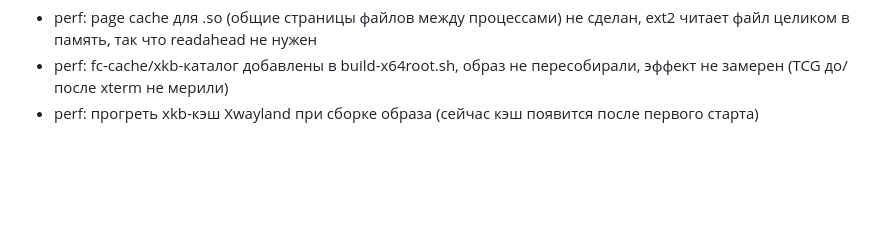
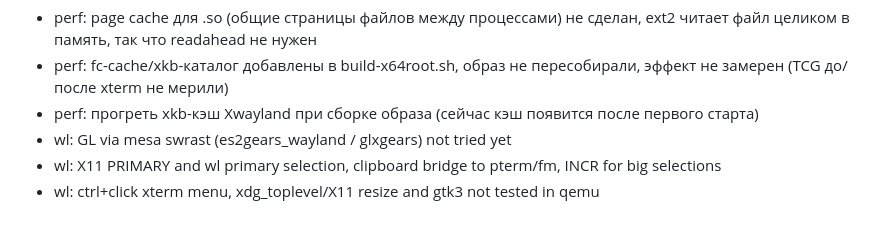
Before and after one commit to nekzzer/SamaraOS, a Markdown page: TODO.md, the part around the change. Drawn GitHub-style; blank space fills up the shorter version.

```diff
--- a/TODO.md
+++ b/TODO.md
@@ -144,3 +144,6 @@ over-engineering. Talk to the user in Russian, informally.
 - perf: page cache для .so (общие страницы файлов между процессами) не сделан, ext2 читает файл целиком в память, так что readahead не нужен
 - perf: fc-cache/xkb-каталог добавлены в build-x64root.sh, образ не пересобирали, эффект не замерен (TCG до/после xterm не мерили)
 - perf: прогреть xkb-кэш Xwayland при сборке образа (сейчас кэш появится после первого старта)
+- wl: GL via mesa swrast (es2gears_wayland / glxgears) not tried yet
+- wl: X11 PRIMARY and wl primary selection, clipboard bridge to pterm/fm, INCR for big selections
+- wl: ctrl+click xterm menu, xdg_toplevel/X11 resize and gtk3 not tested in qemu
```
Also changed, not shown: README.md (+2 -1 lines).
